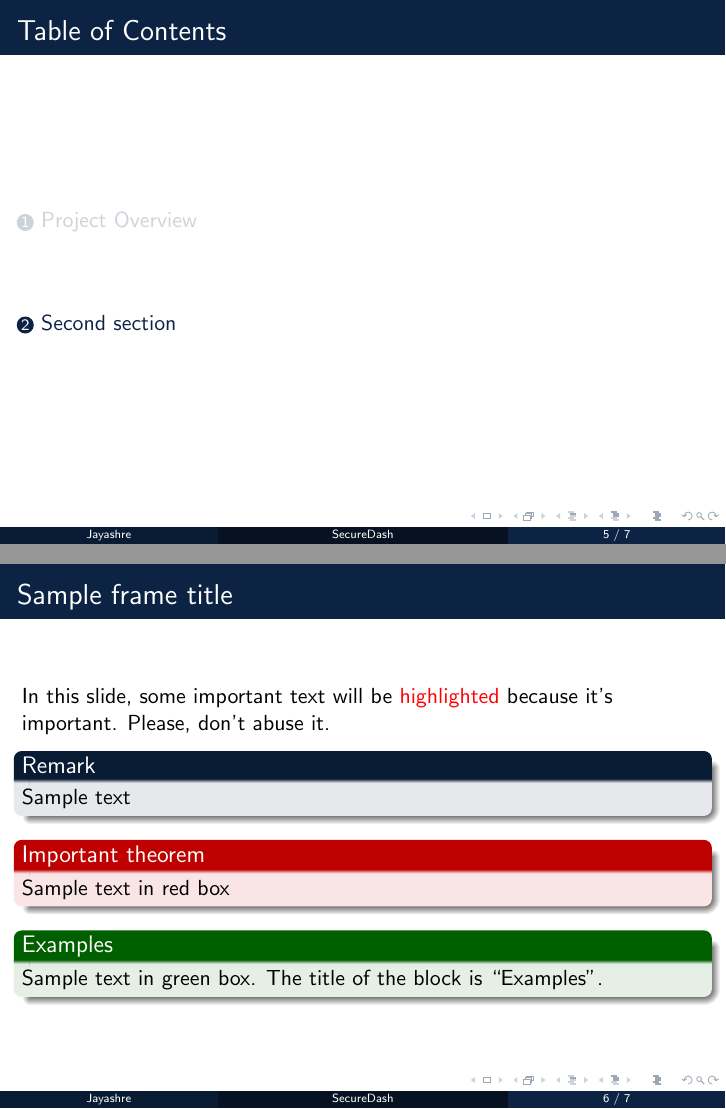
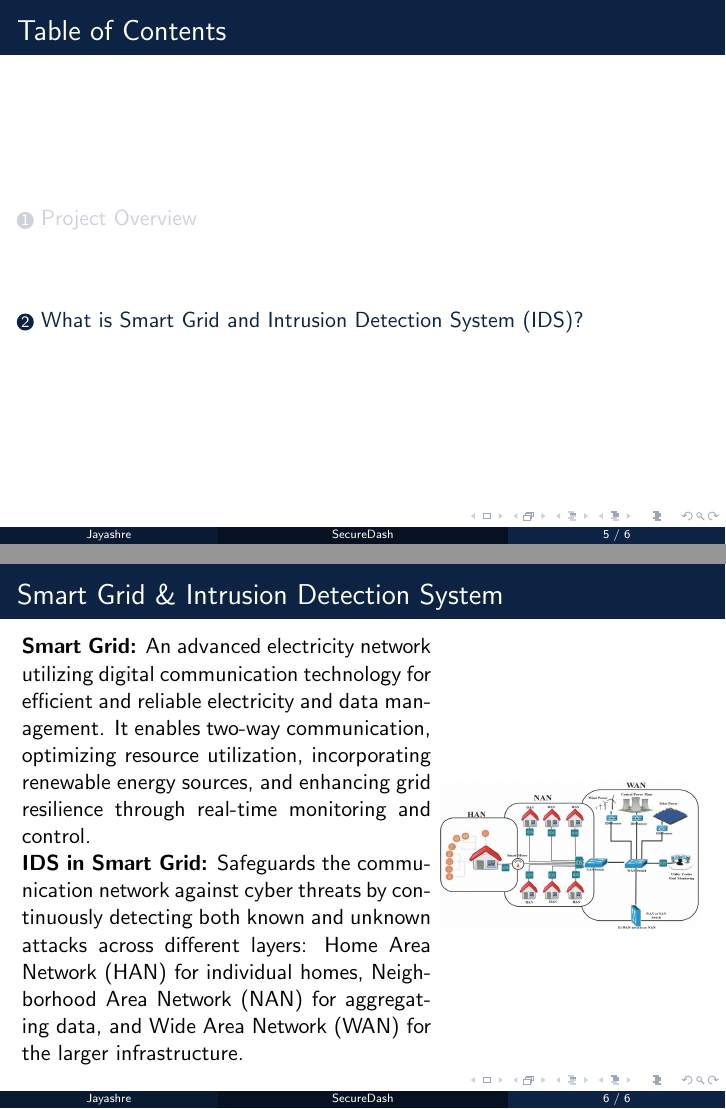
Before and after one commit to fromjyce/SecureDash, LaTeX slides (Presentations/SecureDash/main.tex): pages 5 and 6 of 7 before the commit and pages 5 and 6 of 6 after it, joined at a grey line. Compiled offline with pdfLaTeX.

Commit message:
added sgids

```diff
--- a/Presentations/SecureDash/main.tex
+++ b/Presentations/SecureDash/main.tex
@@ -63,54 +63,17 @@
 \par This project aims to enhance Smart Grid security by developing an advanced intrusion detection system that leverages machine learning to combat cyber threats, such as DDoS attacks. The primary goal is to advance intrusion detection capabilities within smart energy grids, ensuring uninterrupted operation and safety in our increasingly digital world. By integrating real-time monitoring, advanced anomaly detection, and robust threat mitigation strategies, the project seeks to protect critical infrastructure from evolving cyber threats and maintain the reliability and resilience of modern energy grids.
 \end{frame}
 
-\section{Second section}
+\section{What is Smart Grid and Intrusion Detection System (IDS)?}
 
-%---------------------------------------------------------
-%Highlighting text
-\begin{frame}
-\frametitle{Sample frame title}
-
-In this slide, some important text will be
-\alert{highlighted} because it's important.
-Please, don't abuse it.
-
-\begin{block}{Remark}
-Sample text
-\end{block}
-
-\begin{alertblock}{Important theorem}
-Sample text in red box
-\end{alertblock}
-
-\begin{examples}
-Sample text in green box. The title of the block is ``Examples".
-\end{examples}
+\begin{frame}{Smart Grid \& Intrusion Detection System}
+\begin{minipage}{0.6\textwidth}
+\textbf{Smart Grid:} An advanced electricity network utilizing digital communication technology for efficient and reliable electricity and data management. It enables two-way communication, optimizing resource utilization, incorporating renewable energy sources, and enhancing grid resilience through real-time monitoring and control.
+\par \textbf{IDS in Smart Grid:} Safeguards the communication network against cyber threats by continuously detecting both known and unknown attacks across different layers: Home Area Network (HAN) for individual homes, Neighborhood Area Network (NAN) for aggregating data, and Wide Area Network (WAN) for the larger infrastructure.
+\end{minipage}%
+\begin{minipage}{0.4\textwidth}
+\includegraphics[width=\textwidth]{images/arch.png}
+\end{minipage}
 \end{frame}
-%---------------------------------------------------------
-
-
-%---------------------------------------------------------
-%Two columns
-\begin{frame}
-\frametitle{Two-column slide}
-
-\begin{columns}
-
-\column{0.5\textwidth}
-This is a text in first column.
-$$E=mc^2$$
-\begin{itemize}
-\item First item
-\item Second item
-\end{itemize}
-
-\column{0.5\textwidth}
-This text will be in the second column
-and on a second tought this is a nice looking
-layout in some cases.
-\end{columns}
-\end{frame}
-%---------------------------------------------------------
 
 
 \end{document}
```
